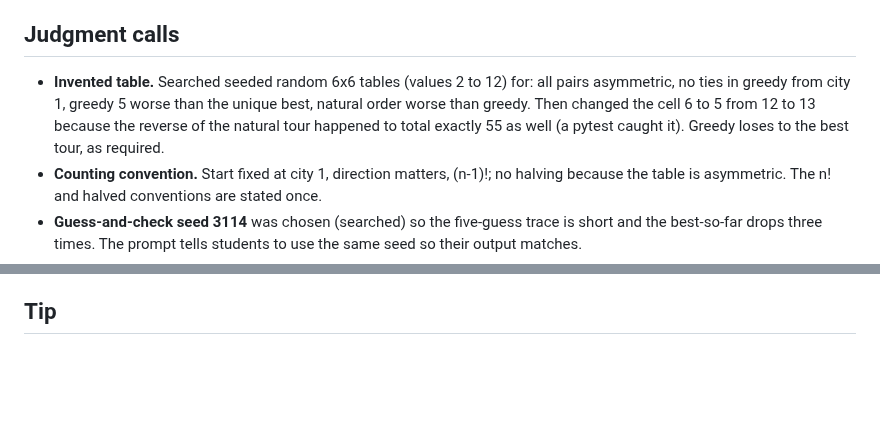
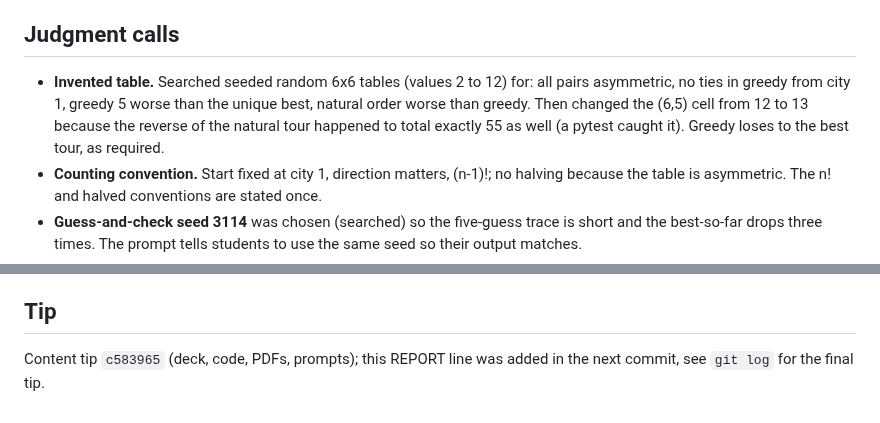
Before and after one commit to jeremy-evert/discrete_structures_and_critical_thinking, a Markdown page: week-12/shortest-path-deck/REPORT.md, 2 parts joined by grey strips. Drawn GitHub-style; blank space fills up the shorter version.

Commit message:
DSCT W12 deck: REPORT tip SHA
Co-Authored-By: Claude Sonnet 5.5 <noreply@anthropic.com>
Claude-Session: https://claude.ai/code/session_01X4DfXYdwe3pdzaCUnbBVeg

```diff
--- a/week-12/shortest-path-deck/REPORT.md
+++ b/week-12/shortest-path-deck/REPORT.md
@@ -17,7 +17,7 @@ Branch `anna/dsct-w12-shortest-path-deck-20261103`, pushed to origin. Pushed tip
 Tour 1-2-3-4-5-6-1 = 55 (reverse 1-6-5-4-3-2-1 = 56); greedy 1-3-5-2-6-4-1 = 39; best (brute force) 1-5-2-6-3-4-1 = 34 over 120 tours; 15 cities = 87,178,291,200 tours; 24.2 hours at an assumed one million tours per second.
 
 ## Judgment calls
-- **Invented table.** Searched seeded random 6x6 tables (values 2 to 12) for: all pairs asymmetric, no ties in greedy from city 1, greedy 5 worse than the unique best, natural order worse than greedy. Then changed the cell 6 to 5 from 12 to 13 because the reverse of the natural tour happened to total exactly 55 as well (a pytest caught it). Greedy loses to the best tour, as required.
+- **Invented table.** Searched seeded random 6x6 tables (values 2 to 12) for: all pairs asymmetric, no ties in greedy from city 1, greedy 5 worse than the unique best, natural order worse than greedy. Then changed the (6,5) cell from 12 to 13 because the reverse of the natural tour happened to total exactly 55 as well (a pytest caught it). Greedy loses to the best tour, as required.
 - **Counting convention.** Start fixed at city 1, direction matters, (n-1)!; no halving because the table is asymmetric. The n! and halved conventions are stated once.
 - **Guess-and-check seed 3114** was chosen (searched) so the five-guess trace is short and the best-so-far drops three times. The prompt tells students to use the same seed so their output matches.
 - **Exit-trace prompt.** The Thursday run-of-show has no exit-trace text; its Tuesday run-of-show has "Exit trace" and the Tuesday activity ends "State one bounded conclusion and its edge assumption; keep this trace for the Decision Gate." I used that sentence verbatim and say so in the slide's notes. Flo/Jeremy may want different wording.
@@ -32,3 +32,4 @@ Tour 1-2-3-4-5-6-1 = 55 (reverse 1-6-5-4-3-2-1 = 56); greedy 1-3-5-2-6-4-1 = 39;
 - Not looked at: the notes PDF beyond a build check.
 
 ## Tip
+Content tip `c583965` (deck, code, PDFs, prompts); this REPORT line was added in the next commit, see `git log` for the final tip.
```
